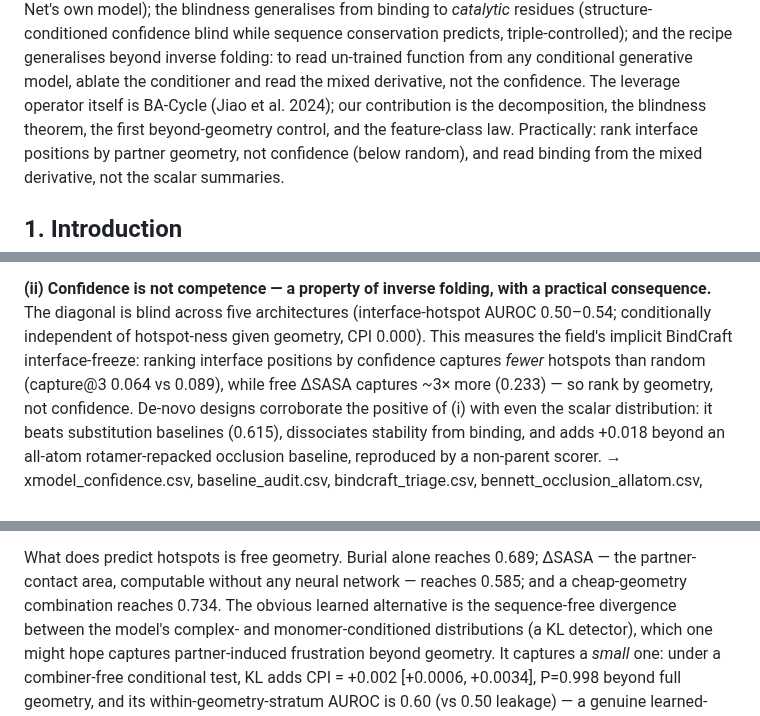
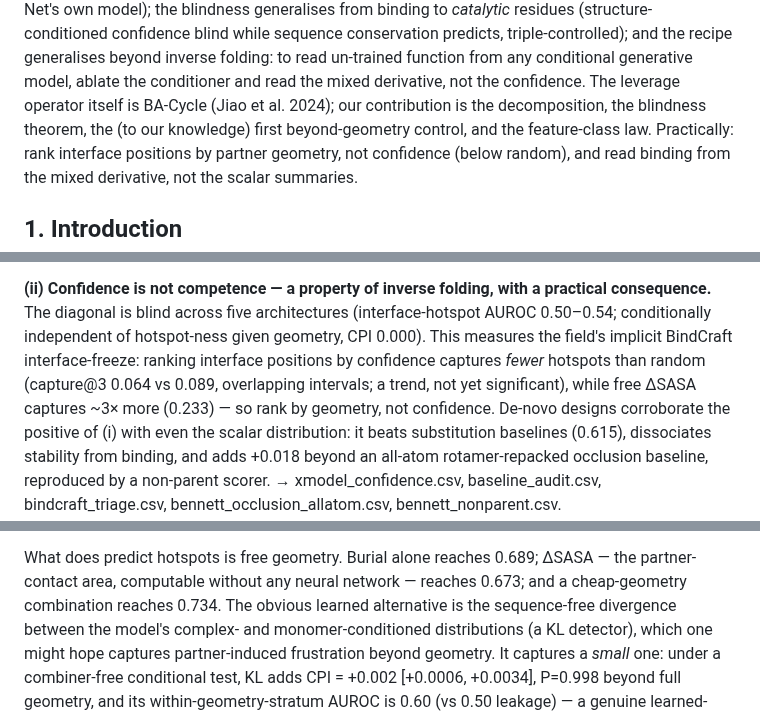
Before and after one commit to chr13b/hotspot-burial-control, a Markdown page: notes/PAPER_DRAFT.md, 3 parts joined by grey strips. Rendered like a GitHub page.

```diff
--- a/notes/PAPER_DRAFT.md
+++ b/notes/PAPER_DRAFT.md
@@ -30,7 +30,7 @@ ProBID-Net's own model); the blindness generalises from binding to *catalytic* r
 confidence blind while sequence conservation predicts, triple-controlled); and the recipe generalises beyond
 inverse folding: to read un-trained function from any conditional generative model, ablate the conditioner and
 read the mixed derivative, not the confidence. The leverage operator itself is BA-Cycle (Jiao et al. 2024); our
-contribution is the decomposition, the blindness theorem, the first beyond-geometry control, and the
+contribution is the decomposition, the blindness theorem, the (to our knowledge) first beyond-geometry control, and the
 feature-class law. Practically: rank interface positions by partner geometry, not confidence (below random),
 and read binding from the mixed derivative, not the scalar summaries.
 
@@ -70,7 +70,7 @@ was invisible to every scalar readout the field has used. → leverage_decomposi
 **(ii) Confidence is not competence — a property of inverse folding, with a practical consequence.** The
 diagonal is blind across five architectures (interface-hotspot AUROC 0.50–0.54; conditionally independent of
 hotspot-ness given geometry, CPI 0.000). This measures the field's implicit BindCraft interface-freeze: ranking
-interface positions by confidence captures *fewer* hotspots than random (capture@3 0.064 vs 0.089), while free
+interface positions by confidence captures *fewer* hotspots than random (capture@3 0.064 vs 0.089, overlapping intervals; a trend, not yet significant), while free
 ΔSASA captures ~3× more (0.233) — so rank by geometry, not confidence. De-novo designs corroborate the positive
 of (i) with even the scalar distribution: it beats substitution baselines (0.615), dissociates stability from
 binding, and adds +0.018 beyond an all-atom rotamer-repacked occlusion baseline, reproduced by a non-parent
@@ -136,7 +136,7 @@ what trivial burial alone achieves. *Confidence is not competence* is thus a pro
 an artefact of a particular model. → xmodel_confidence.csv.
 
 What does predict hotspots is free geometry. Burial alone reaches 0.689; ΔSASA — the partner-contact area,
-computable without any neural network — reaches 0.585; and a cheap-geometry combination reaches 0.734. The
+computable without any neural network — reaches 0.673; and a cheap-geometry combination reaches 0.734. The
 obvious learned alternative is the sequence-free divergence between the model's complex- and
 monomer-conditioned distributions (a KL detector), which one might hope captures partner-induced frustration
 beyond geometry. It captures a *small* one: under a combiner-free conditional test, KL adds CPI = +0.002
```
Also changed, not shown: other parts of notes/PAPER_DRAFT.md (+2 -2 lines).
